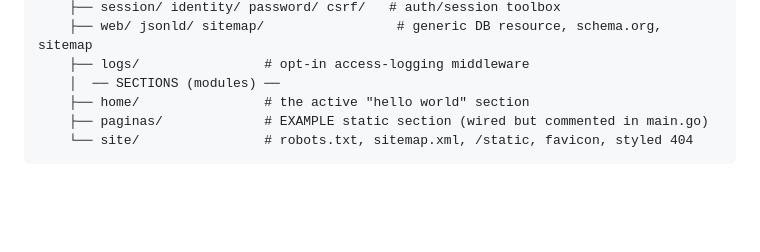
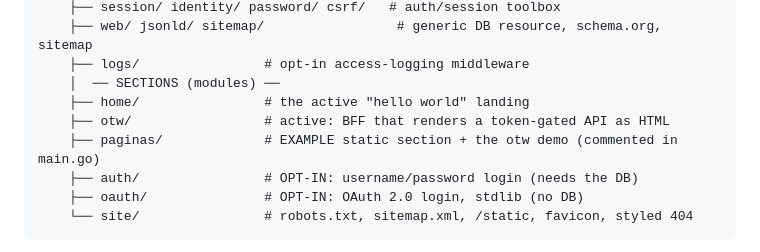
Before and after one commit to dragones-tech/agogo, a Markdown page: README.md, the part around one of its changes. GitHub-like rendering; blank space fills up the shorter version.

````diff
--- a/README.md
+++ b/README.md
@@ -67,8 +84,11 @@ Read once at startup, typed and validated (`internal/config`).
     ├── web/ jsonld/ sitemap/                 # generic DB resource, schema.org, sitemap
     ├── logs/                # opt-in access-logging middleware
     │  ── SECTIONS (modules) ──
-    ├── home/                # the active "hello world" section
-    ├── paginas/             # EXAMPLE static section (wired but commented in main.go)
+    ├── home/                # the active "hello world" landing
+    ├── otw/                 # active: BFF that renders a token-gated API as HTML
+    ├── paginas/             # EXAMPLE static section + the otw demo (commented in main.go)
+    ├── auth/                # OPT-IN: username/password login (needs the DB)
+    ├── oauth/               # OPT-IN: OAuth 2.0 login, stdlib (no DB)
     └── site/                # robots.txt, sitemap.xml, /static, favicon, styled 404
 ```
 
````
Also changed, not shown: other parts of README.md (+47 -10 lines).
